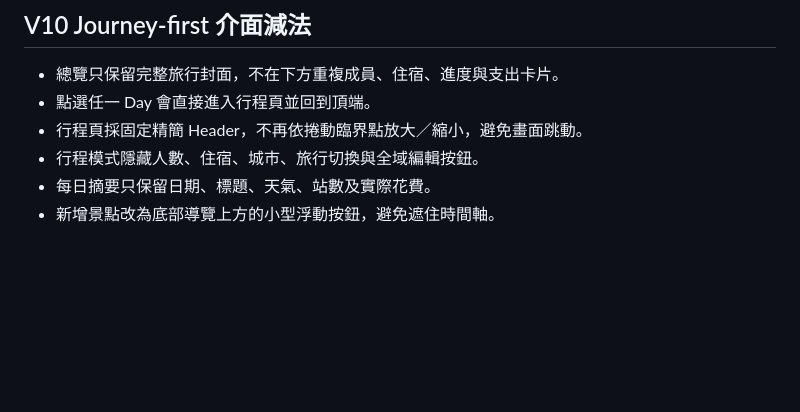
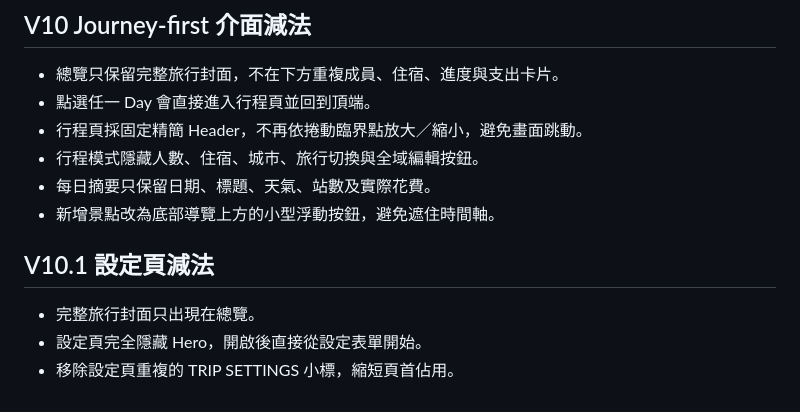
Before and after one commit to kdusec-alt/Fukuoka, a Markdown page: README.md, the part around the change. Drawn GitHub-style; blank space fills up the shorter version.

Commit message:
Document settings page simplification

```diff
--- a/README.md
+++ b/README.md
@@ -91,3 +91,10 @@ python3 -m json.tool manifest.json
 - 行程模式隱藏人數、住宿、城市、旅行切換與全域編輯按鈕。
 - 每日摘要只保留日期、標題、天氣、站數及實際花費。
 - 新增景點改為底部導覽上方的小型浮動按鈕，避免遮住時間軸。
+
+
+## V10.1 設定頁減法
+
+- 完整旅行封面只出現在總覽。
+- 設定頁完全隱藏 Hero，開啟後直接從設定表單開始。
+- 移除設定頁重複的 TRIP SETTINGS 小標，縮短頁首佔用。
```
